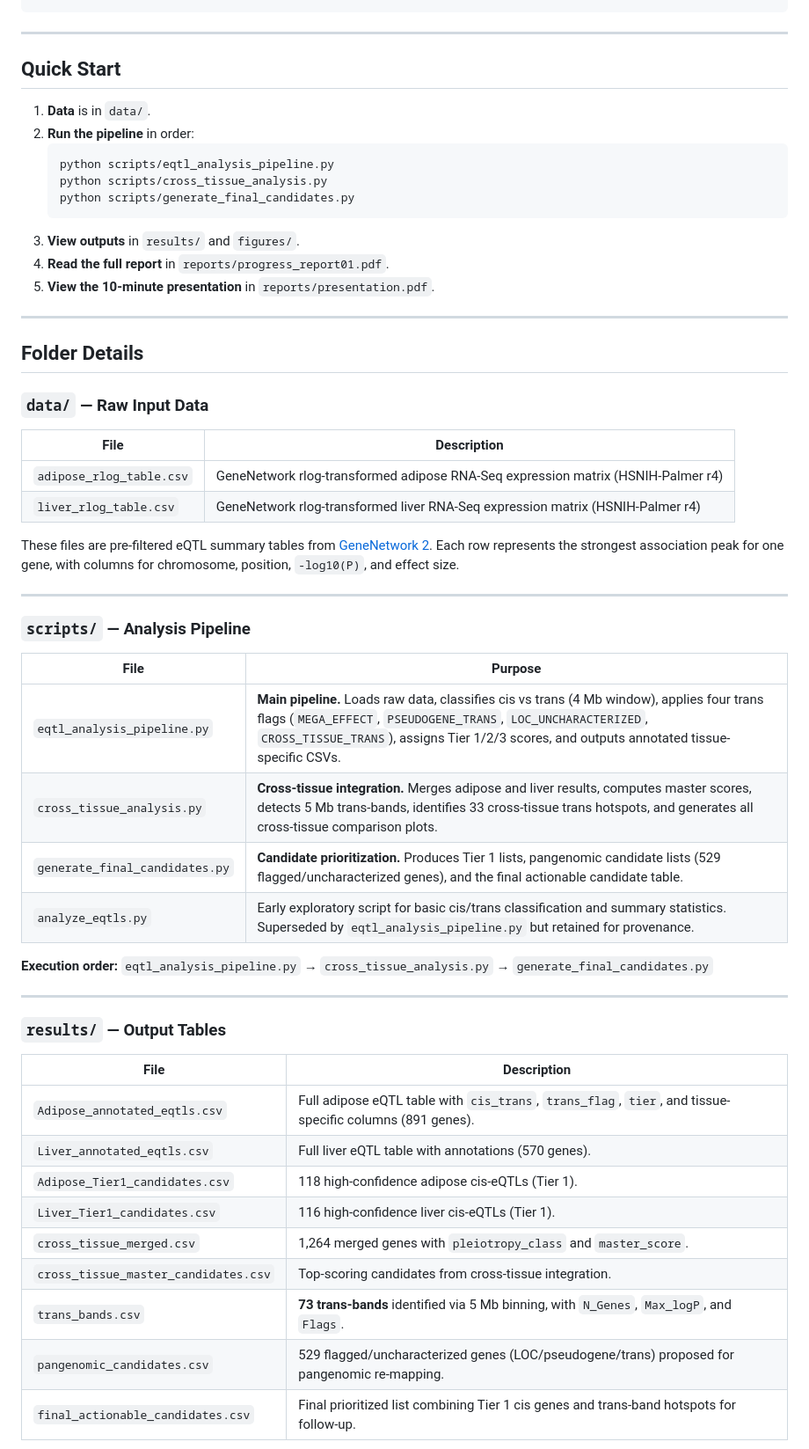
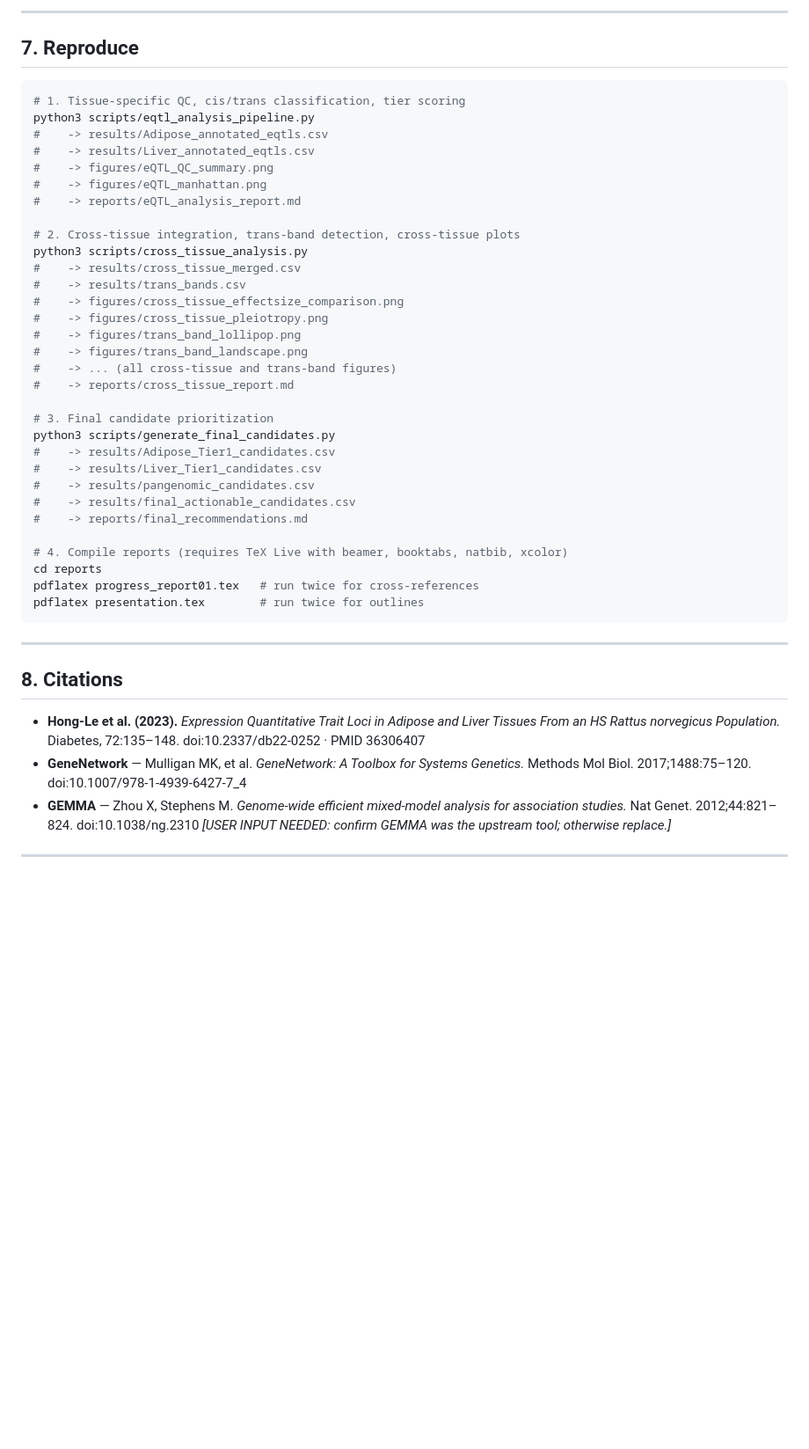
Before and after one commit to fetche-lab/HS_Rats_eQTLs, a Markdown page: README.md, the part around one of its changes. Shown at 88% size. Drawn GitHub-style; blank space fills up the shorter version.

````diff
--- a/README.md
+++ b/README.md
@@ -22,59 +218,53 @@ This repository contains the complete analysis pipeline, results, and reporting
+---
+
+## 7. Reproduce
+
+```bash
+# 1. Tissue-specific QC, cis/trans classification, tier scoring
+python3 scripts/eqtl_analysis_pipeline.py
+#    -> results/Adipose_annotated_eqtls.csv
+#    -> results/Liver_annotated_eqtls.csv
+#    -> figures/eQTL_QC_summary.png
+#    -> figures/eQTL_manhattan.png
+#    -> reports/eQTL_analysis_report.md
+
+# 2. Cross-tissue integration, trans-band detection, cross-tissue plots
+python3 scripts/cross_tissue_analysis.py
+#    -> results/cross_tissue_merged.csv
+#    -> results/trans_bands.csv
+#    -> figures/cross_tissue_effectsize_comparison.png
+#    -> figures/cross_tissue_pleiotropy.png
+#    -> figures/trans_band_lollipop.png
+#    -> figures/trans_band_landscape.png
+#    -> ... (all cross-tissue and trans-band figures)
+#    -> reports/cross_tissue_report.md
+
+# 3. Final candidate prioritization
+python3 scripts/generate_final_candidates.py
+#    -> results/Adipose_Tier1_candidates.csv
+#    -> results/Liver_Tier1_candidates.csv
+#    -> results/pangenomic_candidates.csv
+#    -> results/final_actionable_candidates.csv
+#    -> reports/final_recommendations.md
+
+# 4. Compile reports (requires TeX Live with beamer, booktabs, natbib, xcolor)
+cd reports
+pdflatex progress_report01.tex   # run twice for cross-references
+pdflatex presentation.tex        # run twice for outlines
 ```
 
 ---
 
-## Quick Start
+## 8. Citations
 
-1. **Data** is in `data/`.
-2. **Run the pipeline** in order:
-   ```bash
-   python scripts/eqtl_analysis_pipeline.py
-   python scripts/cross_tissue_analysis.py
-   python scripts/generate_final_candidates.py
-   ```
-3. **View outputs** in `results/` and `figures/`.
-4. **Read the full report** in `reports/progress_report01.pdf`.
-5. **View the 10-minute presentation** in `reports/presentation.pdf`.
+- **Hong-Le et al. (2023).** *Expression Quantitative Trait Loci in Adipose and Liver
+  Tissues From an HS Rattus norvegicus Population.* Diabetes, 72:135–148.
+  doi:10.2337/db22-0252 · PMID 36306407
+- **GeneNetwork** — Mulligan MK, et al. *GeneNetwork: A Toolbox for Systems Genetics.*
+  Methods Mol Biol. 2017;1488:75–120. doi:10.1007/978-1-4939-6427-7_4
+- **GEMMA** — Zhou X, Stephens M. *Genome-wide efficient mixed-model analysis for
+  association studies.* Nat Genet. 2012;44:821–824. doi:10.1038/ng.2310
+  *[USER INPUT NEEDED: confirm GEMMA was the upstream tool; otherwise replace.]*
 
 ---
 
-## Folder Details
-
-### `data/` — Raw Input Data
-
-| File | Description |
-|------|-------------|
-| `adipose_rlog_table.csv` | GeneNetwork rlog-transformed adipose RNA-Seq expression matrix (HSNIH-Palmer r4) |
-| `liver_rlog_table.csv` | GeneNetwork rlog-transformed liver RNA-Seq expression matrix (HSNIH-Palmer r4) |
-
-These files are pre-filtered eQTL summary tables from [GeneNetwork 2](https://genenetwork.org). Each row represents the strongest association peak for one gene, with columns for chromosome, position, `-log10(P)`, and effect size.
-
----
-
-### `scripts/` — Analysis Pipeline
-
-| File | Purpose |
-|------|---------|
-| `eqtl_analysis_pipeline.py` | **Main pipeline.** Loads raw data, classifies cis vs trans (4 Mb window), applies four trans flags (`MEGA_EFFECT`, `PSEUDOGENE_TRANS`, `LOC_UNCHARACTERIZED`, `CROSS_TISSUE_TRANS`), assigns Tier 1/2/3 scores, and outputs annotated tissue-specific CSVs. |
-| `cross_tissue_analysis.py` | **Cross-tissue integration.** Merges adipose and liver results, computes master scores, detects 5 Mb trans-bands, identifies 33 cross-tissue trans hotspots, and generates all cross-tissue comparison plots. |
-| `generate_final_candidates.py` | **Candidate prioritization.** Produces Tier 1 lists, pangenomic candidate lists (529 flagged/uncharacterized genes), and the final actionable candidate table. |
-| `analyze_eqtls.py` | Early exploratory script for basic cis/trans classification and summary statistics. Superseded by `eqtl_analysis_pipeline.py` but retained for provenance. |
-
-**Execution order:** `eqtl_analysis_pipeline.py` → `cross_tissue_analysis.py` → `generate_final_candidates.py`
-
----
-
-### `results/` — Output Tables
-
-| File | Description |
-|------|-------------|
-| `Adipose_annotated_eqtls.csv` | Full adipose eQTL table with `cis_trans`, `trans_flag`, `tier`, and tissue-specific columns (891 genes). |
-| `Liver_annotated_eqtls.csv` | Full liver eQTL table with annotations (570 genes). |
-| `Adipose_Tier1_candidates.csv` | 118 high-confidence adipose cis-eQTLs (Tier 1). |
-| `Liver_Tier1_candidates.csv` | 116 high-confidence liver cis-eQTLs (Tier 1). |
-| `cross_tissue_merged.csv` | 1,264 merged genes with `pleiotropy_class` and `master_score`. |
-| `cross_tissue_master_candidates.csv` | Top-scoring candidates from cross-tissue integration. |
-| `trans_bands.csv` | **73 trans-bands** identified via 5 Mb binning, with `N_Genes`, `Max_logP`, and `Flags`. |
-| `pangenomic_candidates.csv` | 529 flagged/uncharacterized genes (LOC/pseudogene/trans) proposed for pangenomic re-mapping. |
-| `final_actionable_candidates.csv` | Final prioritized list combining Tier 1 cis genes and trans-band hotspots for follow-up. |
-
````
Also changed, not shown: other parts of README.md (+214 -151 lines).
